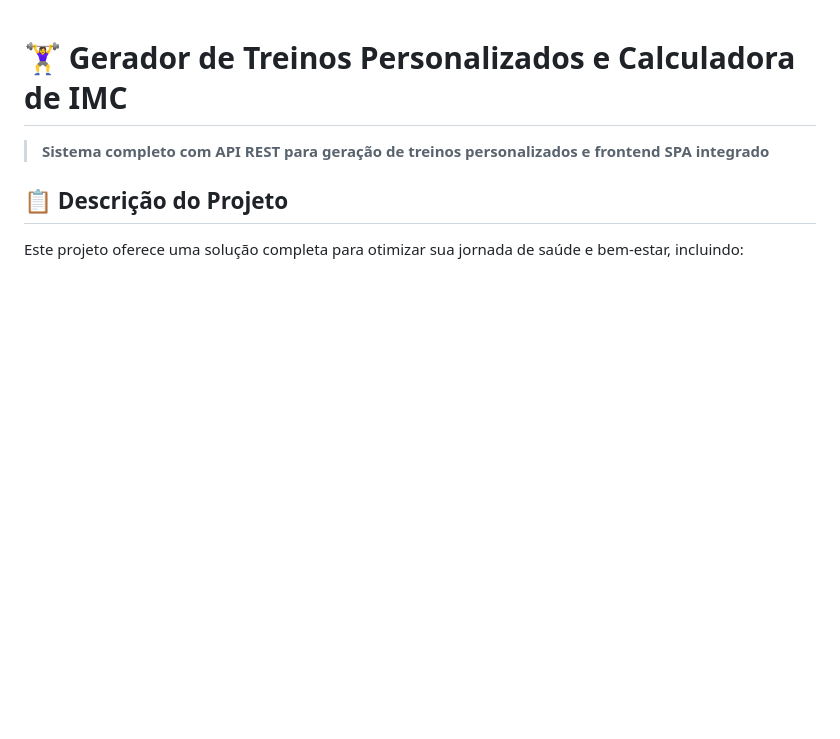
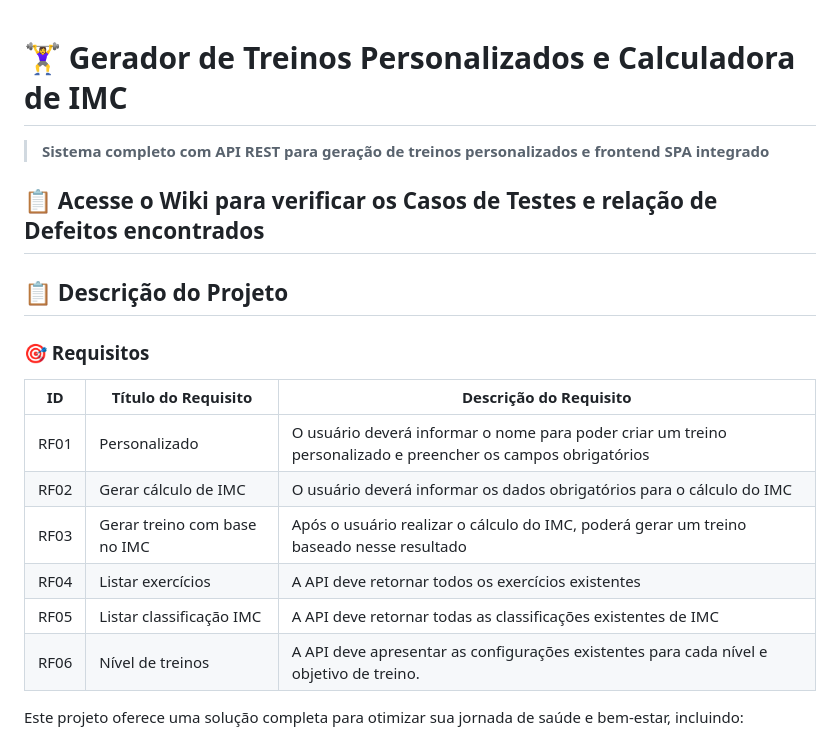
Before and after one commit to ieda-ia/projeto-final-M20, a Markdown page: README.md, the part around the change. GitHub-like rendering; blank space fills up the shorter version.

```diff
--- a/README.md
+++ b/README.md
@@ -2,7 +2,21 @@
 
 > **Sistema completo com API REST para geração de treinos personalizados e frontend SPA integrado**
 
+## 📋 Acesse o Wiki para verificar os Casos de Testes e relação de Defeitos encontrados
+
 ## 📋 Descrição do Projeto
+
+### 🎯 Requisitos
+| **ID**  | **Título do Requisito**              | **Descrição do Requisito**                                                                                                                       |
+|---------|--------------------------------------|--------------------------------------------------------------------------------------------------------------------------------------------------|
+| RF01    | Personalizado                        | O usuário deverá informar o nome para poder criar um treino personalizado e preencher os campos obrigatórios                                     |
+| RF02    | Gerar cálculo de IMC                 | O usuário deverá informar os dados obrigatórios para o cálculo do IMC                                                                            |
+| RF03    | Gerar treino com base no IMC         | Após o usuário realizar o cálculo do IMC, poderá gerar um treino baseado nesse resultado                                                         |
+| RF04    | Listar exercícios                    | A API deve retornar todos os exercícios existentes                                                                                               |
+| RF05    | Listar classificação IMC             | A API deve retornar todas as classificações existentes de IMC                                                                                    |
+| RF06    | Nível de treinos                     | A API deve apresentar as configurações existentes para cada nível e objetivo de treino.                                                          |
+
+
 
 Este projeto oferece uma solução completa para otimizar sua jornada de saúde e bem-estar, incluindo:
 
```
